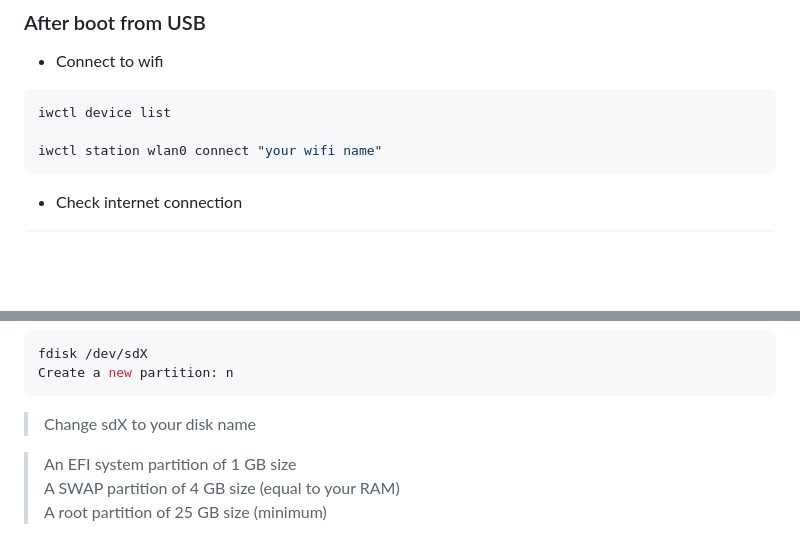
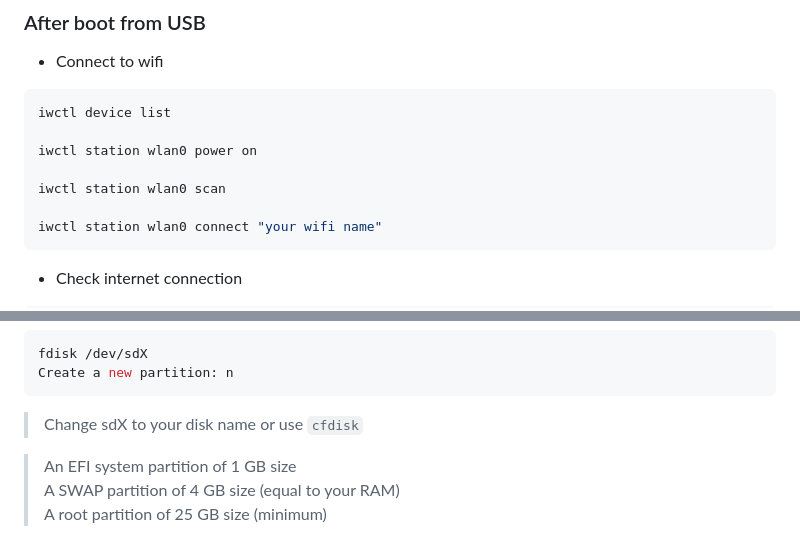
Before and after one commit to Kanvad/my_wiki, a Markdown page: arch_install.md, 2 parts joined by grey strips. GitHub-like rendering; blank space fills up the shorter version.

Commit message:
edit iwctl

````diff
--- a/arch_install.md
+++ b/arch_install.md
@@ -8,6 +8,10 @@
 
 ```bash
 iwctl device list
+
+iwctl station wlan0 power on
+
+iwctl station wlan0 scan
 
 iwctl station wlan0 connect "your wifi name"
 ```
@@ -33,7 +37,7 @@ fdisk /dev/sdX
 Create a new partition: n
 ```
 
-> Change sdX to your disk name
+> Change sdX to your disk name or use ```cfdisk```
 
 > An EFI system partition of 1 GB size<br>
 > A SWAP partition of 4 GB size (equal to your RAM)<br>
````
